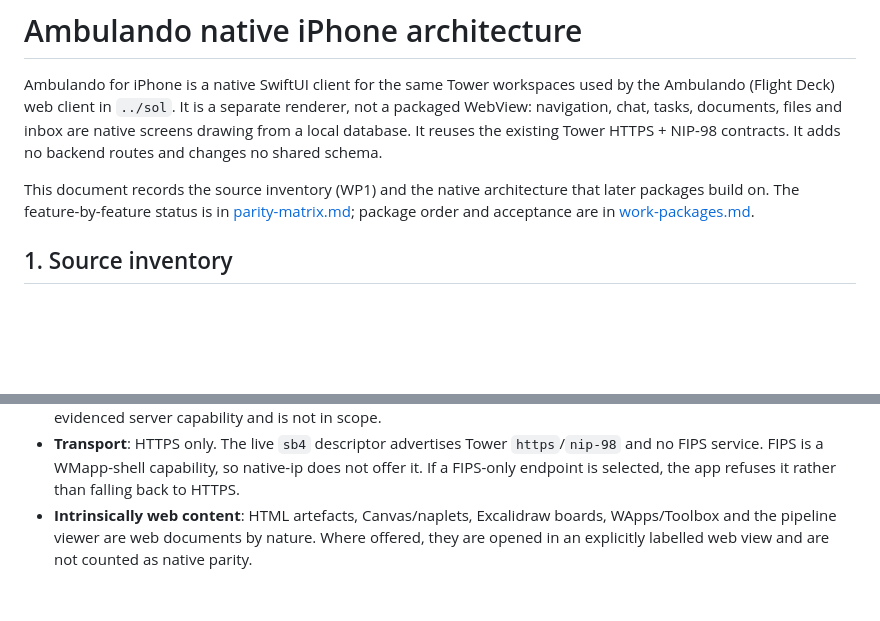
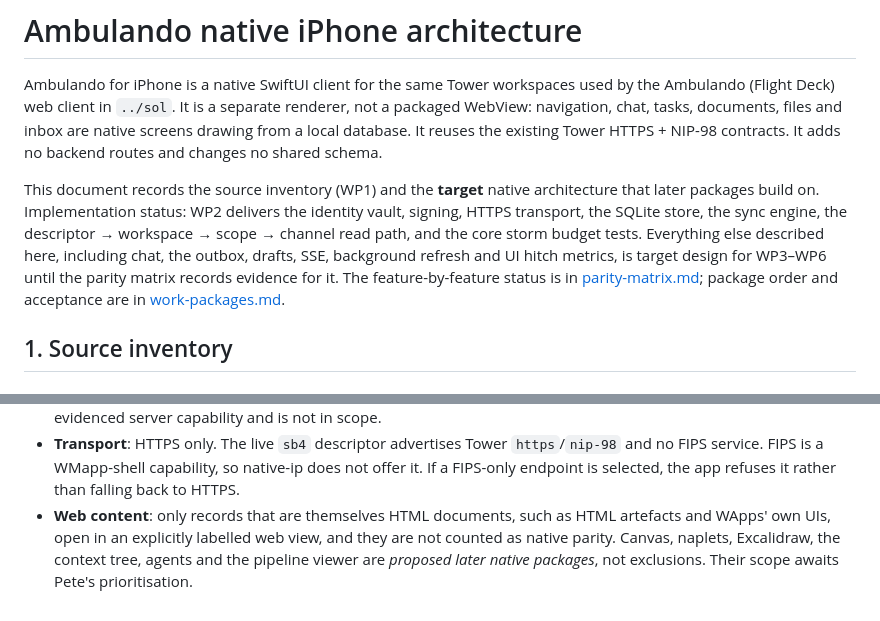
Before and after one commit to humansinstitute/ambulando-swift, a Markdown page: docs/architecture.md, 2 parts joined by grey strips. Drawn GitHub-style; blank space fills up the shorter version.

```diff
--- a/docs/architecture.md
+++ b/docs/architecture.md
@@ -7,8 +7,13 @@ inbox are native screens drawing from a local database. It reuses the existing
 Tower HTTPS + NIP-98 contracts. It adds no backend routes and changes no shared
 schema.
 
-This document records the source inventory (WP1) and the native architecture
-that later packages build on. The feature-by-feature status is in
+This document records the source inventory (WP1) and the **target** native
+architecture that later packages build on. Implementation status: WP2 delivers
+the identity vault, signing, HTTPS transport, the SQLite store, the sync engine,
+the descriptor → workspace → scope → channel read path, and the core storm
+budget tests. Everything else described here, including chat, the outbox,
+drafts, SSE, background refresh and UI hitch metrics, is target design for
+WP3–WP6 until the parity matrix records evidence for it. The feature-by-feature status is in
 [parity-matrix.md](parity-matrix.md); package order and acceptance are in
 [work-packages.md](work-packages.md).
 
@@ -184,7 +189,8 @@ SQLite WAL checkpoints are shared, so these targets are measured, not assumed.
   `https`/`nip-98` and no FIPS service. FIPS is a WMapp-shell capability, so
   native-ip does not offer it. If a FIPS-only endpoint is selected, the app
   refuses it rather than falling back to HTTPS.
-- **Intrinsically web content**: HTML artefacts, Canvas/naplets, Excalidraw
-  boards, WApps/Toolbox and the pipeline viewer are web documents by nature.
-  Where offered, they are opened in an explicitly labelled web view and are not
-  counted as native parity.
+- **Web content**: only records that are themselves HTML documents, such as
+  HTML artefacts and WApps' own UIs, open in an explicitly labelled web view, and
+  they are not counted as native parity. Canvas, naplets, Excalidraw, the context
+  tree, agents and the pipeline viewer are *proposed later native packages*,
+  not exclusions. Their scope awaits Pete's prioritisation.
```
Also changed, not shown: docs/parity-matrix.md (+17 -12 lines).
